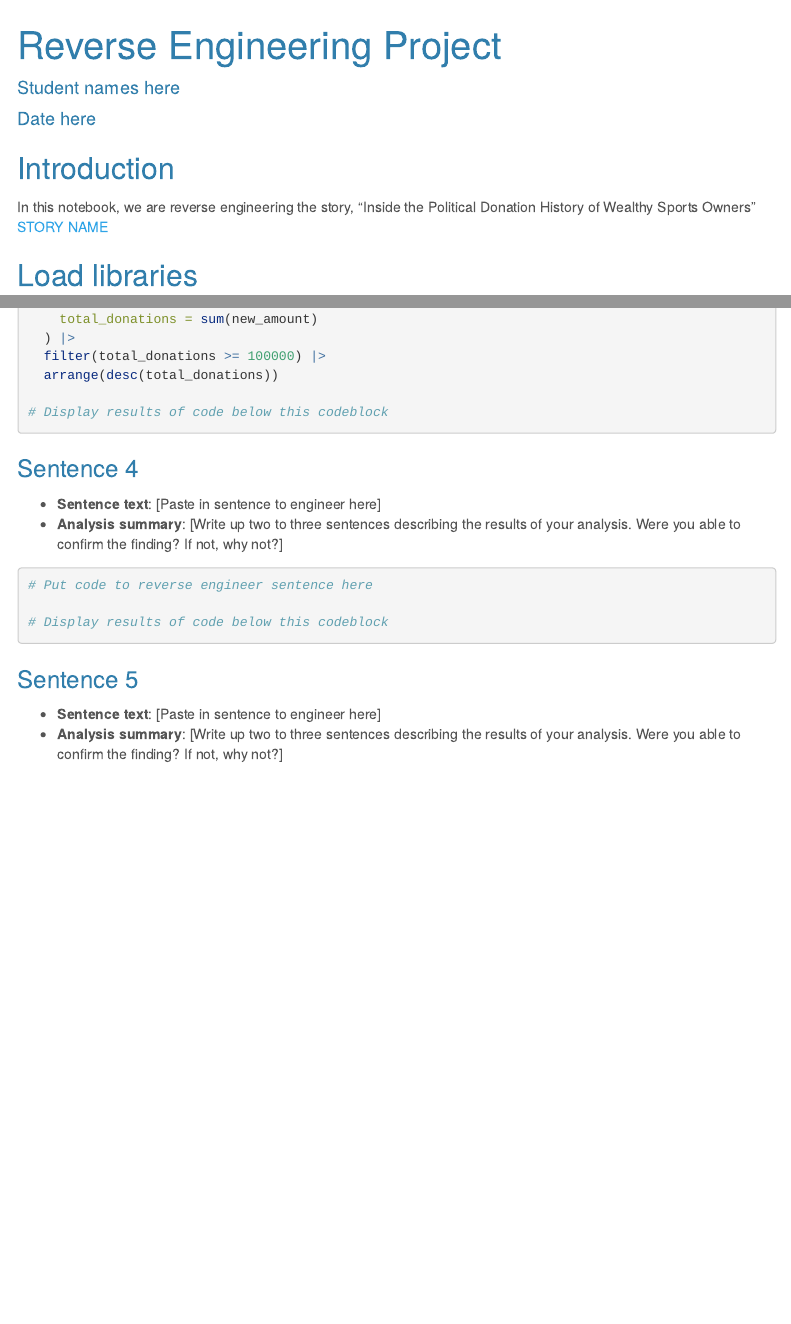
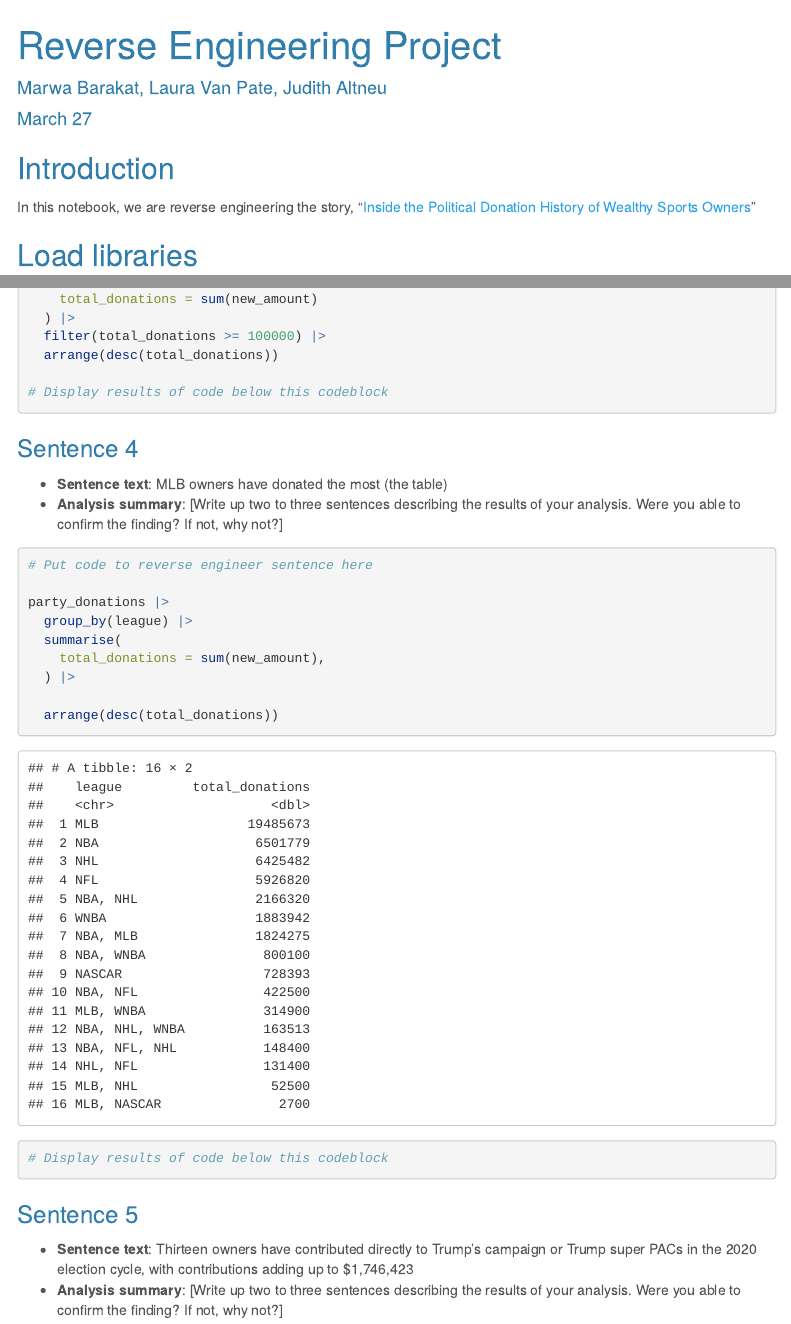
Before and after one commit to mbarakat10/JOUR472-Spring, an R Markdown document (major_assignments/reverse_engineering/group3_Barakat.rmd): the page in a window 1100 px wide, from its top, and a second part further down, joined at a grey line. Rendered offline with R 4.5, knitr and Pandoc, with nearby package versions; menus at the side of the page are left out; column names are cleaned by a stand-in for the janitor package.

Commit message:
Update group3_Barakat.rmd

````diff
--- a/major_assignments/reverse_engineering/group3_Barakat.rmd
+++ b/major_assignments/reverse_engineering/group3_Barakat.rmd
@@ -1,7 +1,7 @@
 ---
 title: "Reverse Engineering Project"
-author: "Student names here"
-date: "Date here"
+author: "Marwa Barakat, Laura Van Pate, Judith Altneu"
+date: "March 27"
 output:
   html_document:
     theme: cerulean
@@ -18,7 +18,7 @@ knitr::opts_chunk$set(echo = TRUE)
 
 ## Introduction
 
-In this notebook, we are reverse engineering the story, "Inside the Political Donation History of Wealthy Sports Owners" [STORY NAME](STORY%20URL)
+In this notebook, we are reverse engineering the story, "[Inside the Political Donation History of Wealthy Sports Owners](https://fivethirtyeight.com/features/inside-the-political-donation-history-of-wealthy-sports-owners/)"
 
 ## Load libraries
 
@@ -129,11 +129,19 @@ democrat_donations <- party_donations |>
 
 ### Sentence 4
 
--   **Sentence text**: [Paste in sentence to engineer here]
+-   **Sentence text**: MLB owners have donated the most (the table)
 -   **Analysis summary**: [Write up two to three sentences describing the results of your analysis. Were you able to confirm the finding? If not, why not?]
 
 ```{r}
 # Put code to reverse engineer sentence here
+
+party_donations |>
+  group_by(league) |>
+  summarise(
+    total_donations = sum(new_amount),
+  ) |>
+
+  arrange(desc(total_donations))
 
 # Display results of code below this codeblock
 
@@ -141,7 +149,7 @@ democrat_donations <- party_donations |>
 
 ### Sentence 5
 
--   **Sentence text**: [Paste in sentence to engineer here]
+-   **Sentence text**: Thirteen owners have contributed directly to Trump's campaign or Trump super PACs in the 2020 election cycle, with contributions adding up to \$1,746,423
 -   **Analysis summary**: [Write up two to three sentences describing the results of your analysis. Were you able to confirm the finding? If not, why not?]
 
 ```{r}
````
